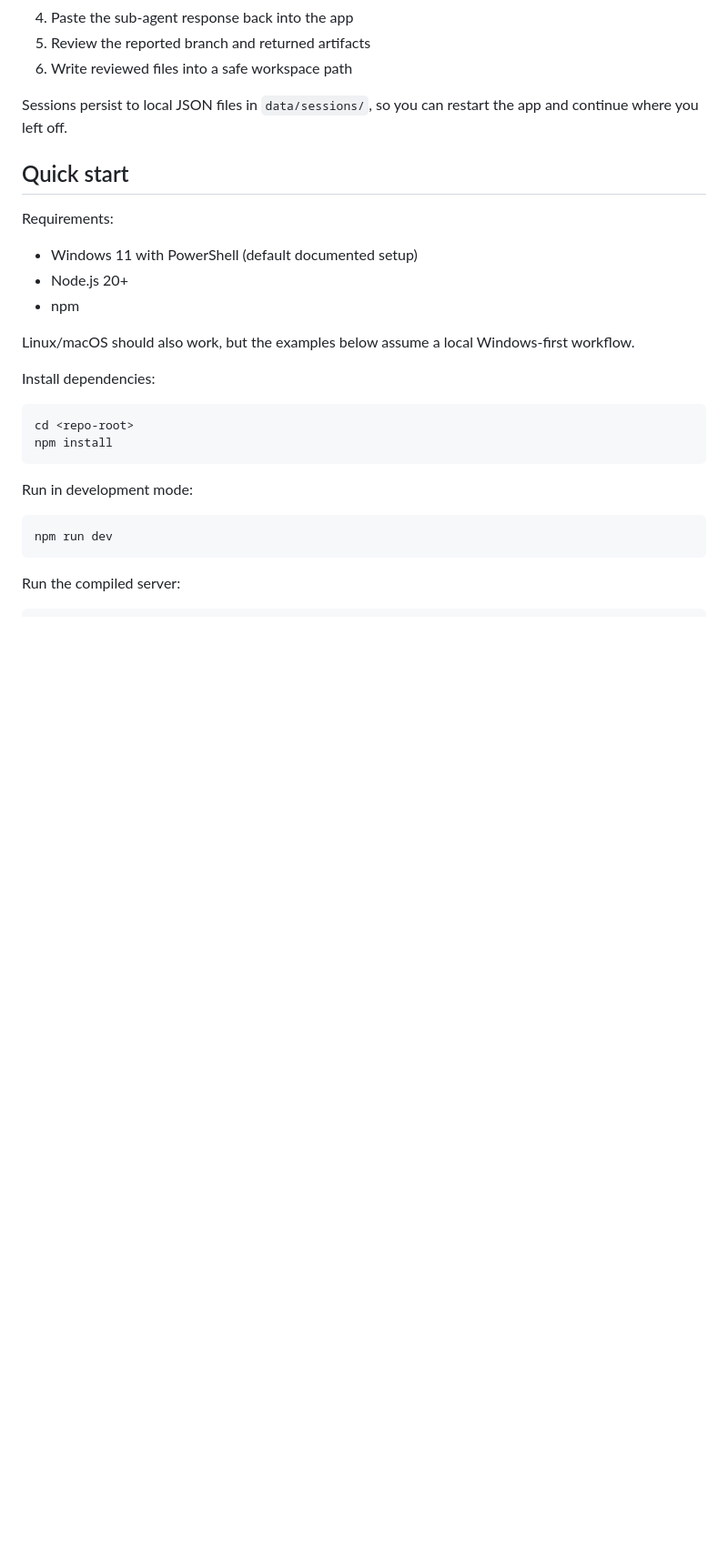
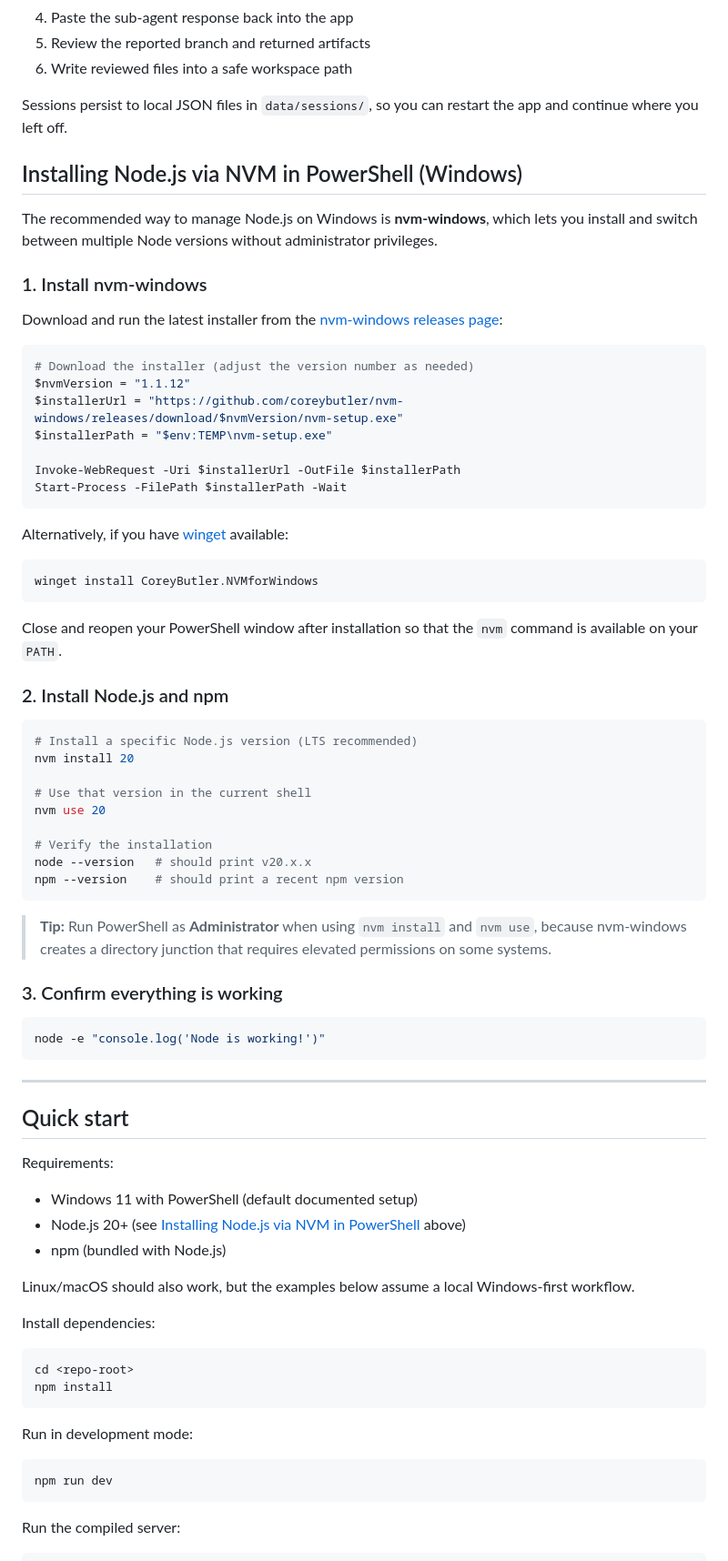
Before and after one commit to cambot339/AgentOrchestration, a Markdown page: README.md, the part around the change. Shown at 91% size. Drawn GitHub-style; blank space fills up the shorter version.

Commit message:
docs: add PowerShell instructions for NVM, Node.js, and npm setup
Co-authored-by: cambot339 <14187642+cambot339@users.noreply.github.com>

````diff
--- a/README.md
+++ b/README.md
@@ -17,13 +17,63 @@ The MVP web app supports this workflow:
 
 Sessions persist to local JSON files in `data/sessions/`, so you can restart the app and continue where you left off.
 
+## Installing Node.js via NVM in PowerShell (Windows)
+
+The recommended way to manage Node.js on Windows is **nvm-windows**, which lets you install and switch between multiple Node versions without administrator privileges.
+
+### 1. Install nvm-windows
+
+Download and run the latest installer from the [nvm-windows releases page](https://github.com/coreybutler/nvm-windows/releases):
+
+```powershell
+# Download the installer (adjust the version number as needed)
+$nvmVersion = "1.1.12"
+$installerUrl = "https://github.com/coreybutler/nvm-windows/releases/download/$nvmVersion/nvm-setup.exe"
+$installerPath = "$env:TEMP\nvm-setup.exe"
+
+Invoke-WebRequest -Uri $installerUrl -OutFile $installerPath
+Start-Process -FilePath $installerPath -Wait
+```
+
+Alternatively, if you have [winget](https://learn.microsoft.com/en-us/windows/package-manager/winget/) available:
+
+```powershell
+winget install CoreyButler.NVMforWindows
+```
+
+Close and reopen your PowerShell window after installation so that the `nvm` command is available on your `PATH`.
+
+### 2. Install Node.js and npm
+
+```powershell
+# Install a specific Node.js version (LTS recommended)
+nvm install 20
+
+# Use that version in the current shell
+nvm use 20
+
+# Verify the installation
+node --version   # should print v20.x.x
+npm --version    # should print a recent npm version
+```
+
+> **Tip:** Run PowerShell as **Administrator** when using `nvm install` and `nvm use`, because nvm-windows creates a directory junction that requires elevated permissions on some systems.
+
+### 3. Confirm everything is working
+
+```powershell
+node -e "console.log('Node is working!')"
+```
+
+---
+
 ## Quick start
 
 Requirements:
 
 - Windows 11 with PowerShell (default documented setup)
-- Node.js 20+
-- npm
+- Node.js 20+ (see [Installing Node.js via NVM in PowerShell](#installing-nodejs-via-nvm-in-powershell-windows) above)
+- npm (bundled with Node.js)
 
 Linux/macOS should also work, but the examples below assume a local Windows-first workflow.
 
````
